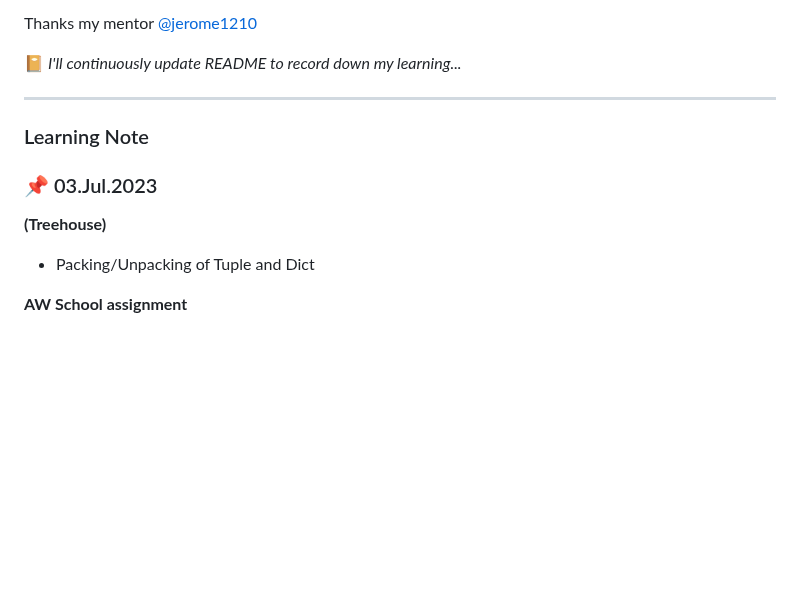
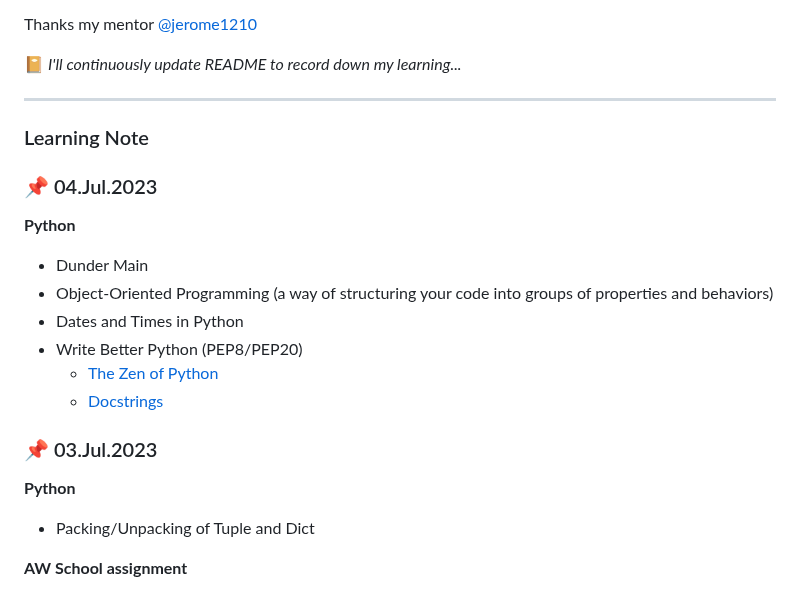
Before and after one commit to rubywu0604/learningNote, a Markdown page: README.md, the part around the change. GitHub-like rendering; blank space fills up the shorter version.

Commit message:
7/4 daily update

```diff
--- a/README.md
+++ b/README.md
@@ -21,8 +21,17 @@ Thanks my mentor [@jerome1210](https://github.com/Jerome1210)
 ___
 
 ### Learning Note
+### :pushpin: 04.Jul.2023
+**Python**
+- Dunder Main
+- Object-Oriented Programming (a way of structuring your code into groups of properties and behaviors)
+- Dates and Times in Python
+- Write Better Python (PEP8/PEP20)
+  - [The Zen of Python](https://legacy.python.org/dev/peps/pep-0020/)
+  - [Docstrings](https://peps.python.org/pep-0257/)
+
 ### :pushpin: 03.Jul.2023
-**(Treehouse)**
+**Python**
 - Packing/Unpacking of Tuple and Dict
 
 **AW School assignment**
```
